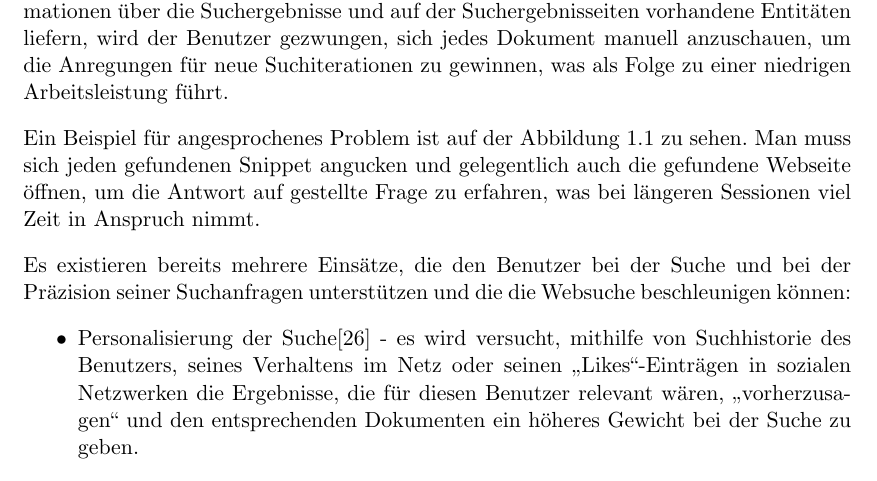
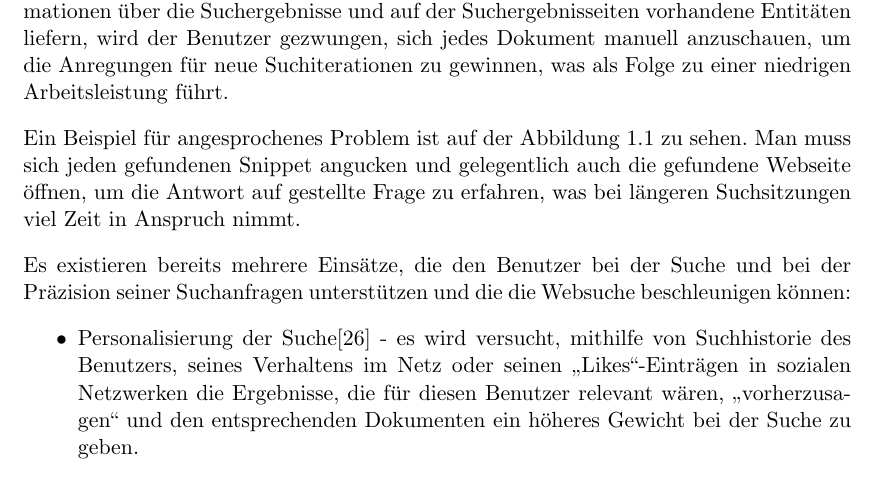
Before and after one commit to tastatur/masterarbeit, a LaTeX thesis (ausarbeitung/Abschlussarbeit/Abschlussarbeit.tex, which reads ausarbeitung/Abschlussarbeit/00-Einleitung.tex): part of page 7 of 98, cut so that both start at the same text. Compiled offline with LuaLaTeX; an older LaTeX class or package is replaced by its successor.

Commit message:
Korrigierung von Suchsitzungen

```diff
--- a/ausarbeitung/Abschlussarbeit/00-Einleitung.tex
+++ b/ausarbeitung/Abschlussarbeit/00-Einleitung.tex
@@ -5,7 +5,7 @@
 \paragraph{}
 Wenn man im Web nach einem Begriff sucht, kann die Suchanfrage nicht immer sofort genau definiert werden, besonders wenn das Thema der Suche dem Benutzer nicht bekannt ist. Um eine korrekte Anfrage aufbauen zu können, die die gewünschte Ergebnisse liefert, braucht man üblich mehr Iterationen - mit jeder Iteration wird die Anfrage präzisiert und verbessert. Da moderne Suchmaschinen allerdings keine strukturierte Informationen über die Suchergebnisse und auf der Suchergebnisseiten vorhandene Entitäten liefern, wird der Benutzer gezwungen, sich jedes Dokument manuell anzuschauen, um die Anregungen für neue Suchiterationen zu gewinnen, was als Folge zu einer niedrigen Arbeitsleistung führt.
 
-Ein Beispiel für angesprochenes Problem ist auf der Abbildung \ref{fig:bing-issue} zu sehen. Man muss sich jeden gefundenen Snippet angucken und gelegentlich auch die gefundene Webseite öffnen, um die Antwort auf gestellte Frage zu erfahren, was bei längeren Sessionen viel Zeit in Anspruch nimmt.
+Ein Beispiel für angesprochenes Problem ist auf der Abbildung \ref{fig:bing-issue} zu sehen. Man muss sich jeden gefundenen Snippet angucken und gelegentlich auch die gefundene Webseite öffnen, um die Antwort auf gestellte Frage zu erfahren, was bei längeren Suchsitzungen viel Zeit in Anspruch nimmt.
 
 \begin{figure}
 \centering
```
